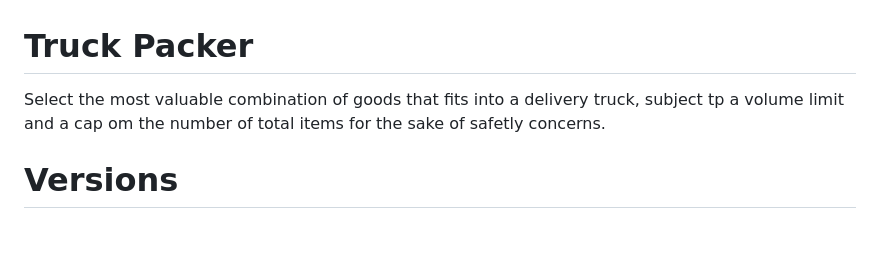
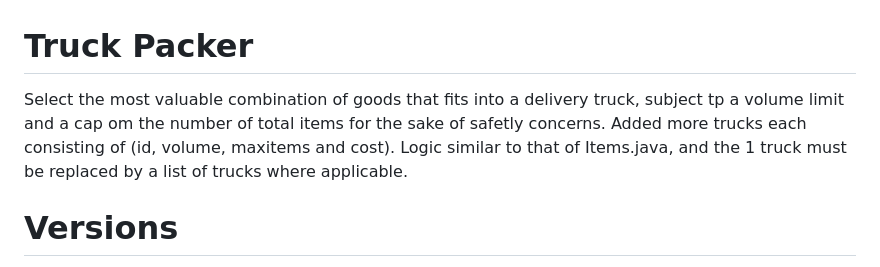
Before and after one commit to dnntasha/Truck-Packer, a Markdown page: tut-project/README.md, the part around the change. GitHub-like rendering; blank space fills up the shorter version.

Commit message:
minor edits to the README.md

```diff
--- a/tut-project/README.md
+++ b/tut-project/README.md
@@ -1,6 +1,6 @@
 # Truck Packer
 
-Select the most valuable combination of goods that fits into a delivery truck, subject tp a volume limit and a cap om the number of total items for the sake of safetly concerns.
+Select the most valuable combination of goods that fits into a delivery truck, subject tp a volume limit and a cap om the number of total items for the sake of safetly concerns. Added more trucks each consisting of (id, volume, maxitems and cost). Logic similar to that of Items.java, and the 1 truck must be replaced by a list of trucks where applicable.
 
 # Versions
 - **Java 21**
```
